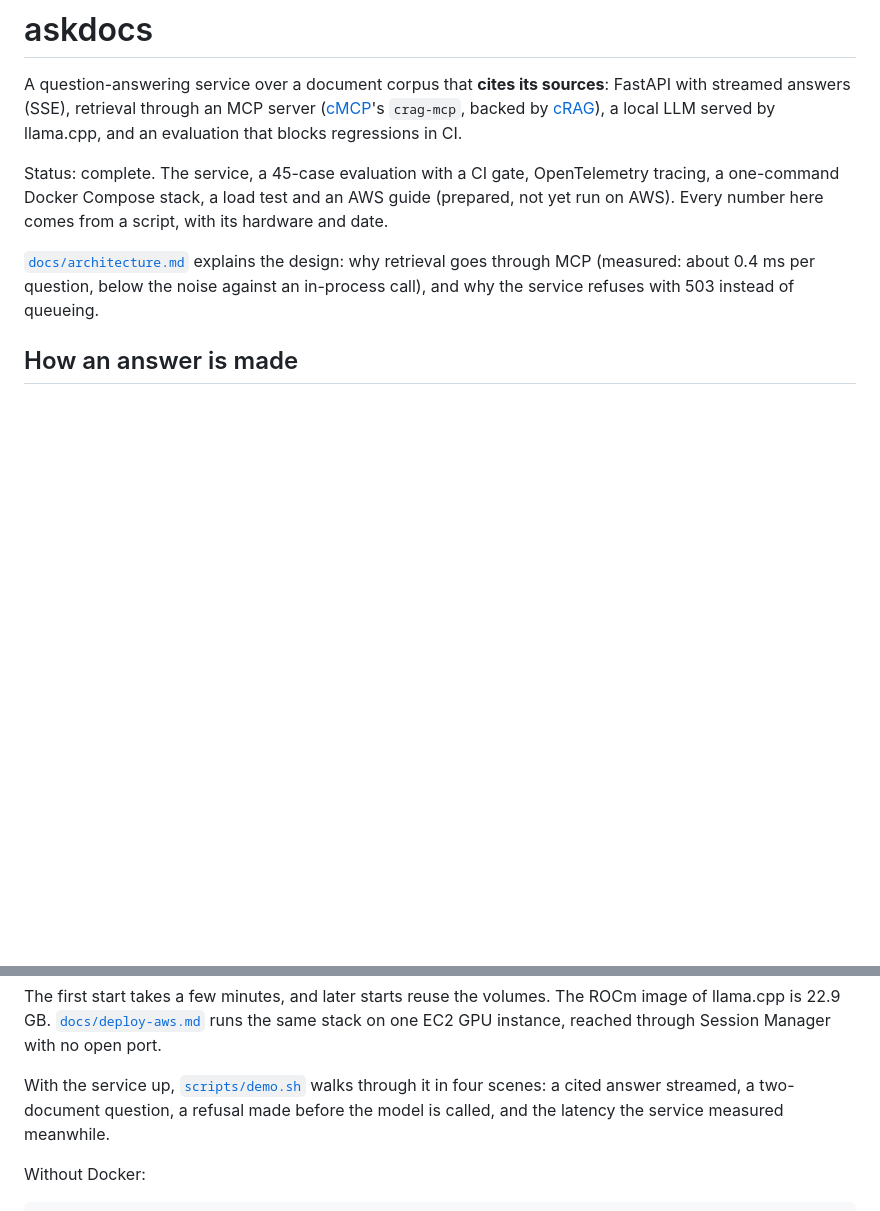
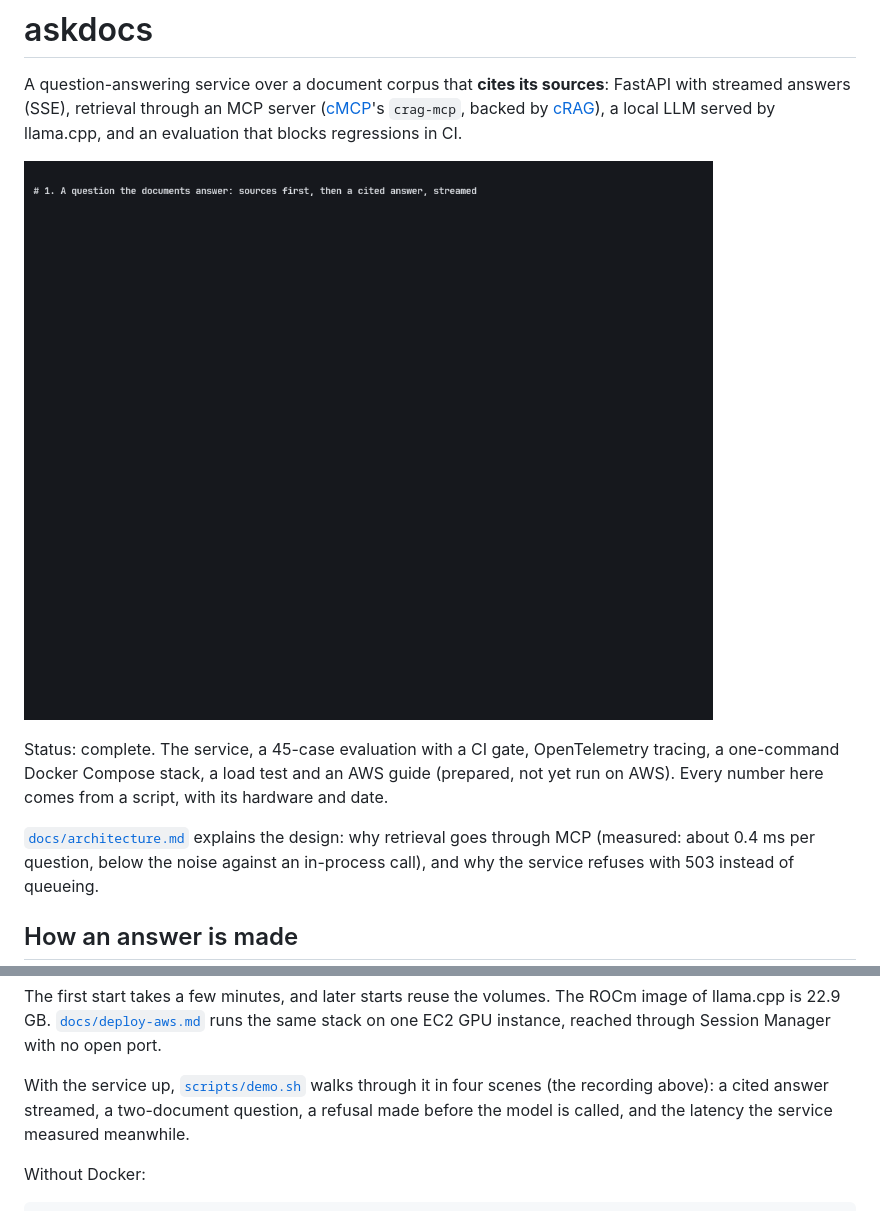
Before and after one commit to Simon-oid/askdocs, a Markdown page: README.md, 2 parts joined by grey strips. Rendered like a GitHub page; pictures changed too: docs/demo.gif (added); blank space fills up the shorter version.

Commit message:
docs: demo GIF, recorded from scripts/demo.sh against the running service

```diff
--- a/README.md
+++ b/README.md
@@ -5,6 +5,8 @@ FastAPI with streamed answers (SSE), retrieval through an MCP server
 ([cMCP](https://github.com/Simon-oid/cMCP)'s `crag-mcp`, backed by
 [cRAG](https://github.com/Simon-oid/cRAG)), a local LLM served by llama.cpp,
 and an evaluation that blocks regressions in CI.
+
+![askdocs demo: a cited answer streamed with its sources, a two-document question, a refusal made before the model is called, and the latency the service measured](docs/demo.gif)
 
 Status: complete. The service, a 45-case evaluation with a CI gate,
 OpenTelemetry tracing, a one-command Docker Compose stack, a load test and
@@ -74,7 +76,7 @@ runs the same stack on one EC2 GPU instance, reached through Session Manager
 with no open port.
 
 With the service up, [`scripts/demo.sh`](scripts/demo.sh) walks through it in four
-scenes: a cited answer streamed, a two-document question, a refusal made
+scenes (the recording above): a cited answer streamed, a two-document question, a refusal made
 before the model is called, and the latency the service measured meanwhile.
 
 Without Docker:
```
